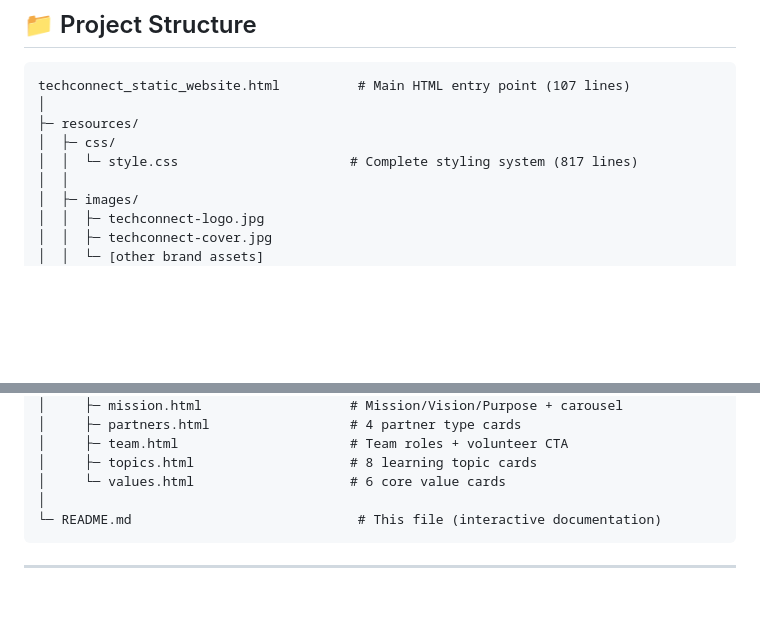
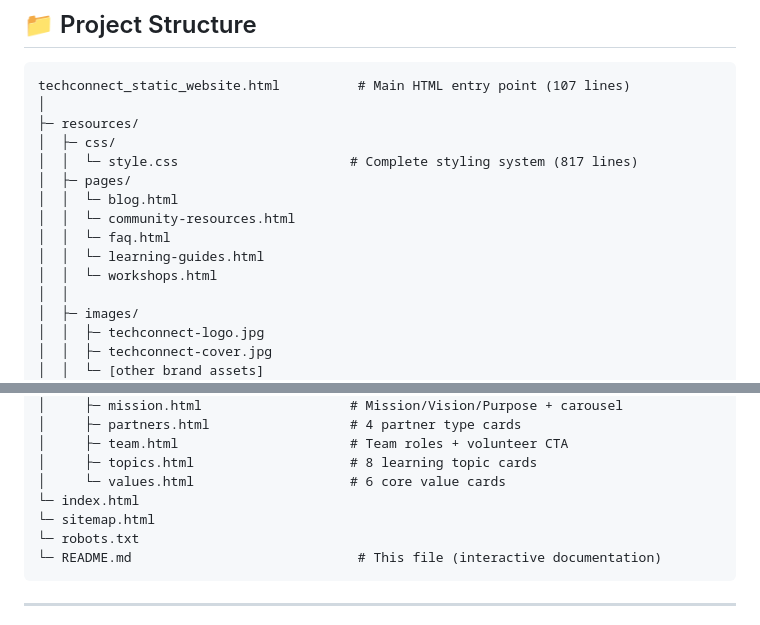
Before and after one commit to TechConnectLearningHub/techconnect-static-site, a Markdown page: README.md, 2 parts joined by grey strips. Drawn GitHub-style; blank space fills up the shorter version.

Commit message:
feat: updates to readme folder structure

````diff
--- a/README.md
+++ b/README.md
@@ -61,6 +61,12 @@ techconnect_static_website.html          # Main HTML entry point (107 lines)
 ├─ resources/
 │  ├─ css/
 │  │  └─ style.css                      # Complete styling system (817 lines)
+│  ├─ pages/
+│  │  └─ blog.html
+│  │  └─ community-resources.html
+│  │  └─ faq.html
+│  │  └─ learning-guides.html
+│  │  └─ workshops.html
 │  │
 │  ├─ images/
 │  │  ├─ techconnect-logo.jpg
@@ -80,7 +86,9 @@ techconnect_static_website.html          # Main HTML entry point (107 lines)
 │     ├─ team.html                      # Team roles + volunteer CTA
 │     ├─ topics.html                    # 8 learning topic cards
 │     └─ values.html                    # 6 core value cards
-│
+└─ index.html
+└─ sitemap.html
+└─ robots.txt
 └─ README.md                             # This file (interactive documentation)
 ```
 
````
